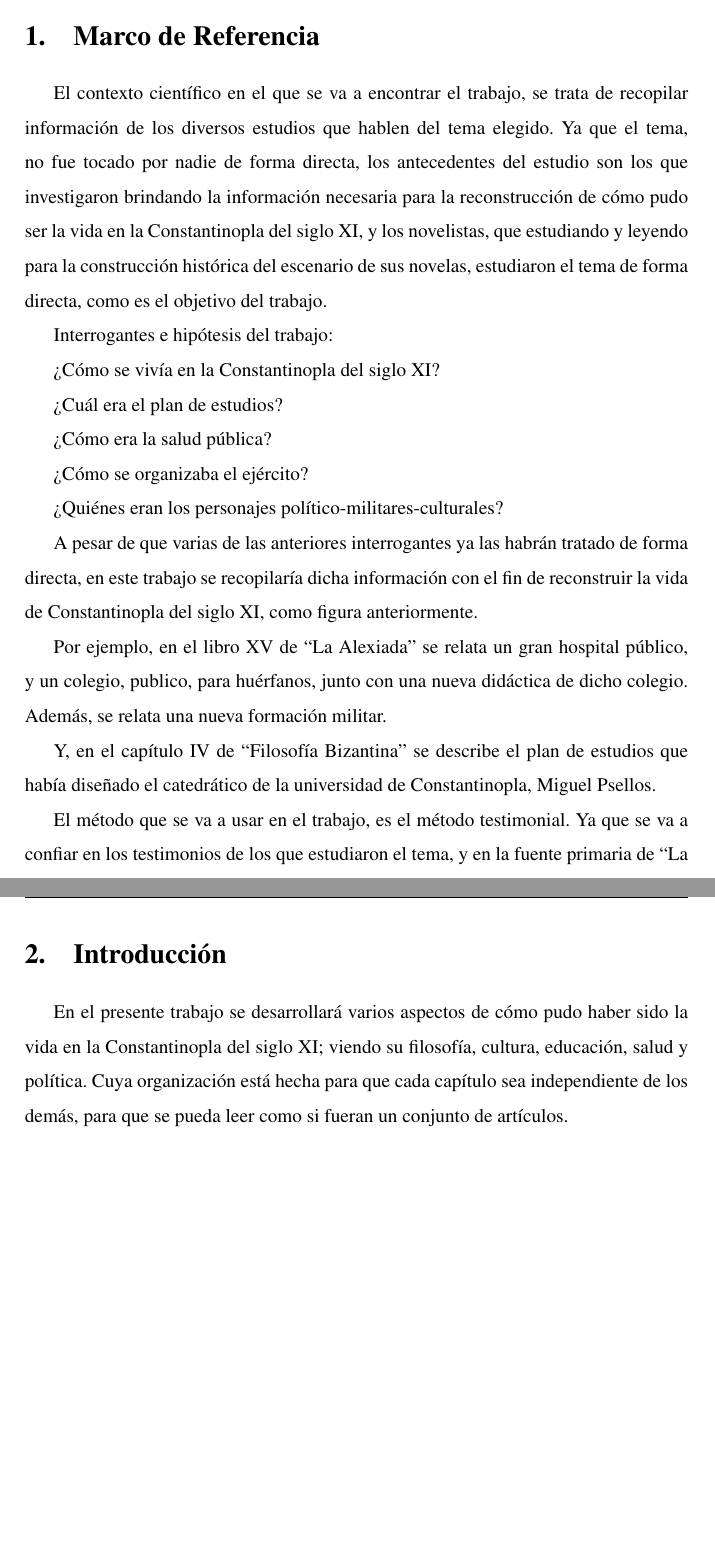
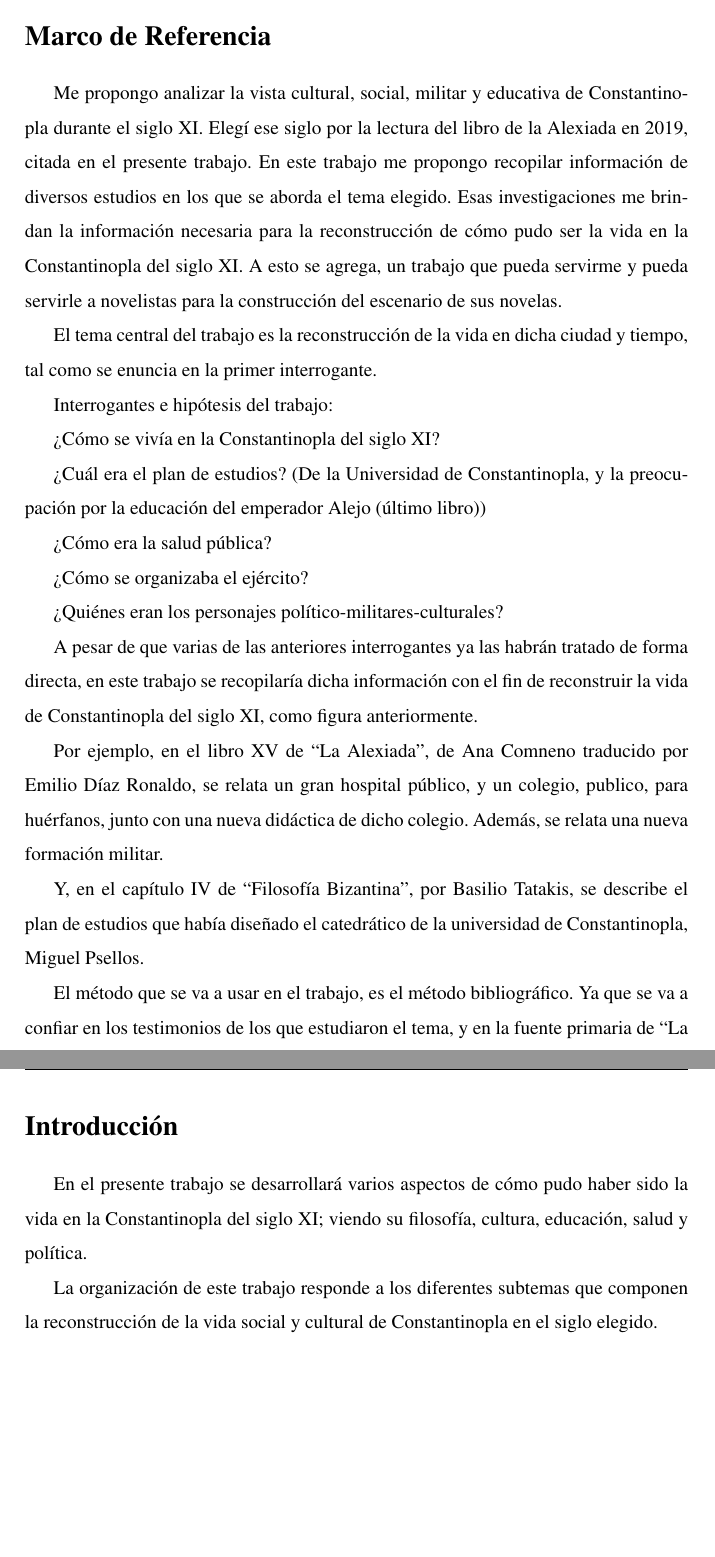
Before and after one commit to Feavr555/Constantinopla_sigloXI, a LaTeX document (main.tex, which reads introduccion.tex, marco.tex): two parts of pages 2 and 3 of 18, joined at a grey line, cut so that both start at the same text, the shorter picture padded with empty space. Compiled offline with pdfLaTeX.

Commit message:
Revisión 1.0

```diff
--- a/introduccion.tex
+++ b/introduccion.tex
@@ -1 +1,12 @@
-	En el presente trabajo se desarrollará varios aspectos de cómo pudo haber sido la vida en la Constantinopla del siglo XI; viendo su filosofía, cultura, educación, salud y política. Cuya organización está hecha para que cada capítulo sea independiente de los demás, para que se pueda leer como si fueran un conjunto de artículos.
+En el presente trabajo se desarrollará varios aspectos de cómo
+pudo haber sido la vida en la Constantinopla del siglo XI; viendo
+su filosofía, cultura, educación, salud y política.
+%Cuya organización está hecha para que cada capítulo
+%sea independiente
+%de los demás, para que se pueda leer como si fueran un
+%conjunto de artículos.
+
+%Modificación de la primer modificación
+La organización de este trabajo responde a los diferentes
+subtemas que componen la reconstrucción de la vida social y
+cultural de Constantinopla en el siglo elegido.
--- a/main.tex
+++ b/main.tex
@@ -19,6 +19,11 @@
 
 \bibliographystyle{apacite}
 
+\setcounter{secnumdepth}{0}
+%\setcounter{tocdepth}{1}
+
+\newcounter{ns}
+\addtocounter{ns}{1}
 
 %\title{Constantinopla en el siglo XI}
 %\author{Marco Patricio Debiasi}
--- a/marco.tex
+++ b/marco.tex
@@ -1,11 +1,43 @@
 
-	El contexto científico en el que se va a encontrar el trabajo, se trata de recopilar información de los diversos estudios que hablen del tema elegido. Ya que el tema, no fue tocado por nadie de forma directa, los antecedentes del estudio son los que investigaron brindando la información necesaria para la reconstrucción de cómo pudo ser la vida en la Constantinopla del siglo XI, y los novelistas, que estudiando y leyendo para la construcción histórica del escenario de sus novelas, estudiaron el tema de forma directa, como es el objetivo del trabajo.
+%El contexto científico en el que se va a encontrar el trabajo,
+%se trata de recopilar información de los diversos estudios que
+%hablen del tema elegido. Ya que el tema elegido (cómo se vivía en la
+%Constantinopla del siglo XI) no encontre nadie que trate de
+%forma directa el ``cómo se vivía'' como título o
+%interrogante principal, los antecedentes del estudio son los que
+%investigaron brindando la información necesaria para la reconstrucción
+%de cómo pudo ser la vida en la Constantinopla del siglo XI, y los
+%novelistas, que estudiando y leyendo para la construcción histórica
+%del escenario de sus novelas, estudiaron el tema de forma directa,
+%como es el objetivo del trabajo.
+
+
+%Primer revisión, cambio de parrafo
+Me propongo analizar la vista cultural, social, militar y educativa de
+Constantinopla durante el siglo XI. Elegí ese siglo por
+la lectura del libro de la Alexiada en 2019, citada en el
+presente trabajo.
+En este trabajo me propongo recopilar información de diversos
+estudios en los que se aborda el tema elegido.
+Esas investigaciones me brindan la información necesaria para la
+reconstrucción de cómo pudo ser la vida en la Constantinopla
+del siglo XI. A esto se agrega, un trabajo que pueda servirme
+y pueda servirle a novelistas para la construcción del escenario
+de sus novelas.
+
+%Nuevo parrafo, tras revisión 1
+El tema central del trabajo es la reconstrucción de la vida
+en dicha ciudad y tiempo, tal como se enuncia en la primer
+interrogante.
 
 Interrogantes e hipótesis del trabajo:
 
 ¿Cómo se vivía en la Constantinopla del siglo XI?
 
+%Parentesis a la interrogante
 ¿Cuál era el plan de estudios?
+(De la Universidad de Constantinopla, y la preocupación
+por la educación del emperador Alejo (último libro))
 
 ¿Cómo era la salud pública?
 
@@ -13,10 +45,24 @@ Interrogantes e hipótesis del trabajo:
 
 ¿Quiénes eran los personajes político-militares-culturales?
 
-	A pesar de que varias de las anteriores interrogantes ya las habrán tratado de forma directa, en este trabajo se recopilaría dicha información con el fin de reconstruir la vida de Constantinopla del siglo XI, como figura anteriormente.
+A pesar de que varias de las anteriores interrogantes ya las habrán
+tratado de forma directa, en este trabajo se recopilaría dicha
+información con el fin de reconstruir la vida de Constantinopla del
+siglo XI, como figura anteriormente.
 
-	Por ejemplo, en el libro XV de “La Alexiada” se relata un gran hospital público, y un colegio, publico, para huérfanos, junto con una nueva didáctica de dicho colegio. Además, se relata una nueva formación militar.
+%Agregado autor
+Por ejemplo, en el libro XV de “La Alexiada”,
+de Ana Comneno traducido por Emilio Díaz
+Ronaldo, se relata un gran hospital
+público, y un colegio, publico, para huérfanos, junto con una nueva
+didáctica de dicho colegio. Además, se relata una nueva formación militar.
 
-		Y, en el capítulo IV de “Filosofía Bizantina” se describe el plan de estudios que había diseñado el catedrático de la universidad de Constantinopla, Miguel Psellos.
+%Agregado autor
+Y, en el capítulo IV de “Filosofía Bizantina”,
+por Basilio Tatakis, se describe el plan de
+estudios que había diseñado el catedrático de la universidad de
+Constantinopla, Miguel Psellos.
 
-	El método que se va a usar en el trabajo, es el método testimonial. Ya que se va a confiar en los testimonios de los que estudiaron el tema, y en la fuente primaria de “La Alexiada”.
+El método que se va a usar en el trabajo, es el método bibliográfico.
+Ya que se va a confiar en los testimonios de los que estudiaron el
+tema, y en la fuente primaria de “La Alexiada”.
```
Also changed, not shown: educacion.tex (+183 -26 lines), politica.tex (+6 -5 lines), main.pdf, salud.tex (line endings or trailing spaces), main.tex (4 more changed lines).
